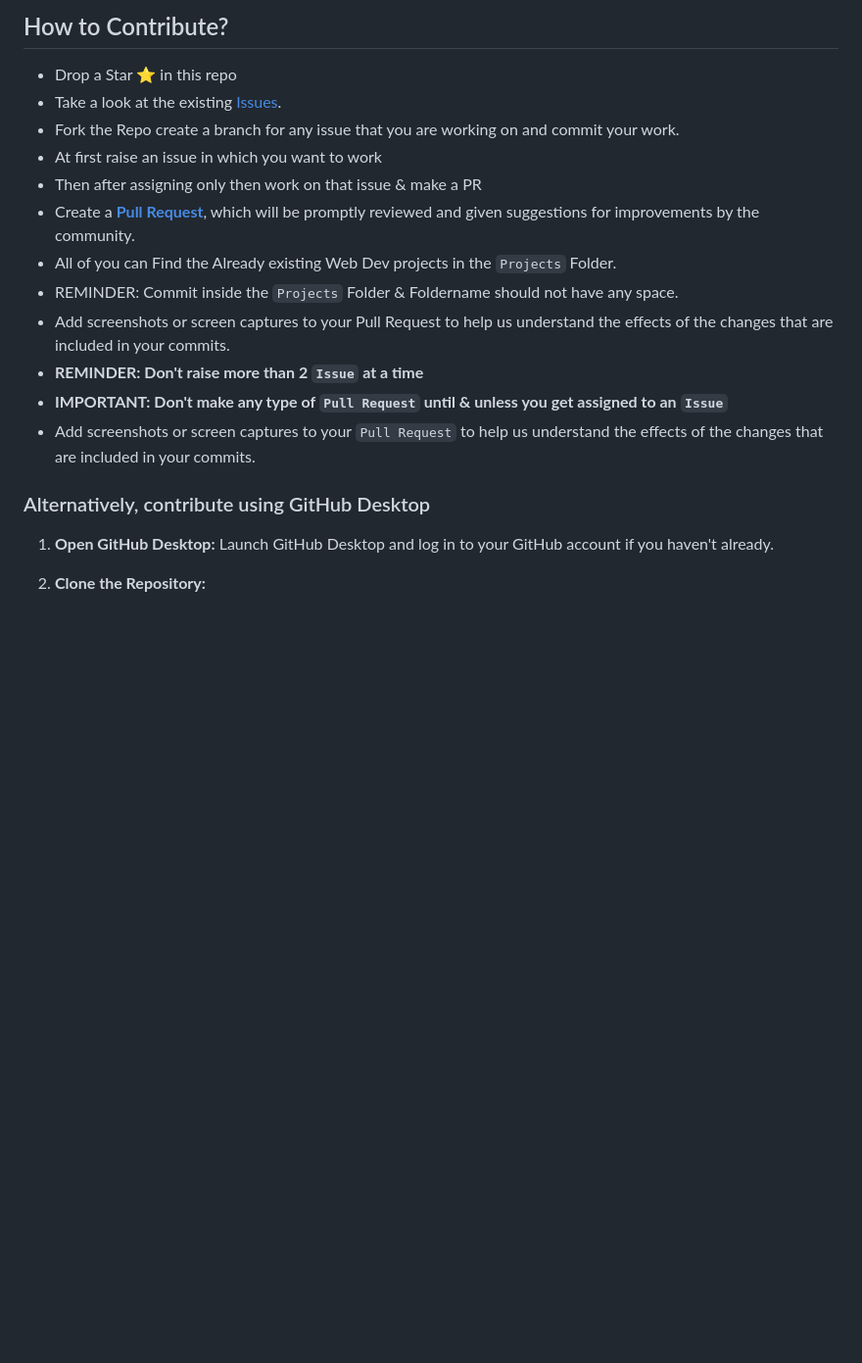
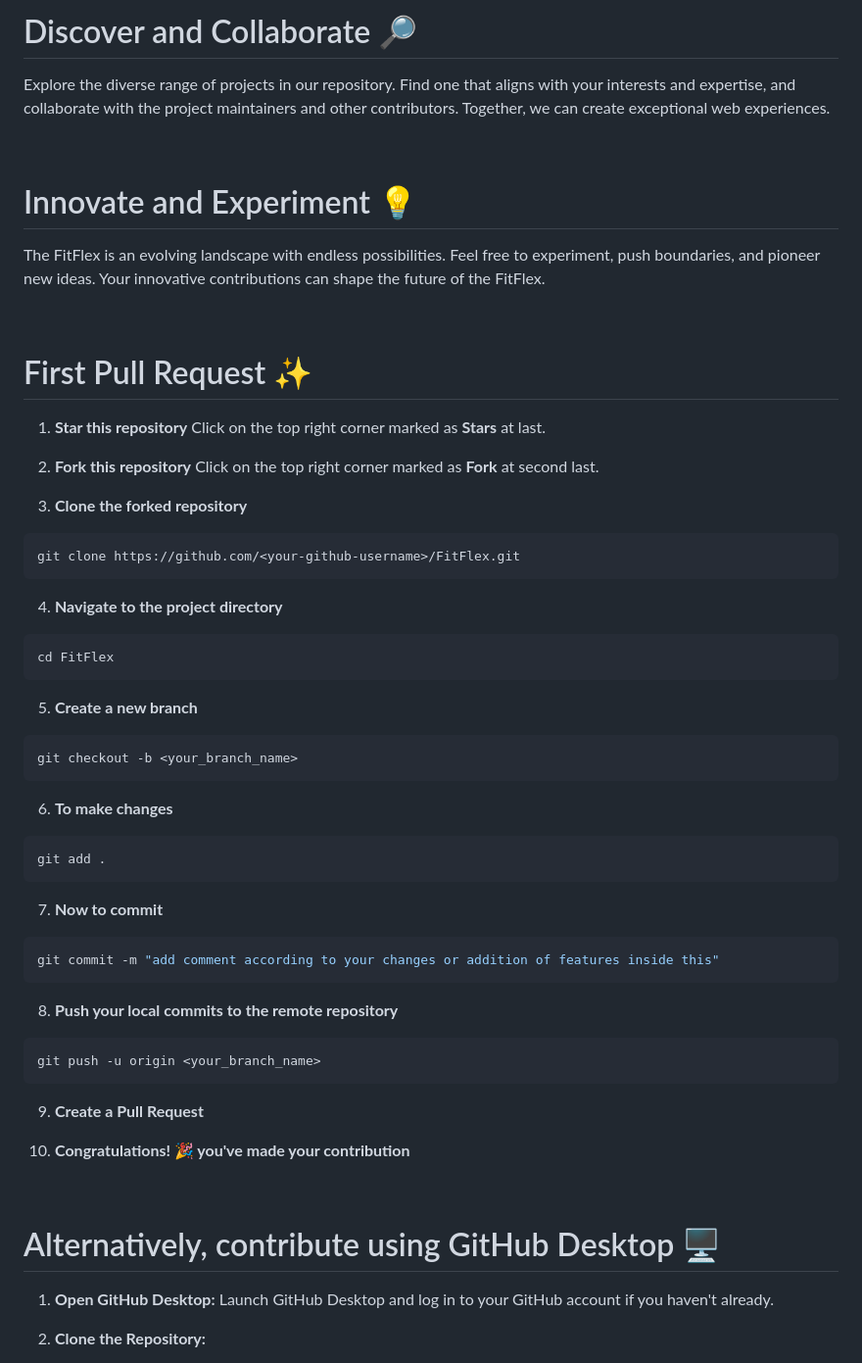
Before and after one commit to Open-Code-Crafters/FitFlex, a Markdown page: CONTRIBUTING.md, the part around one of its changes. Shown at 98% size. GitHub-like rendering; blank space fills up the shorter version.

````diff
--- a/CONTRIBUTING.md
+++ b/CONTRIBUTING.md
@@ -19,19 +70,67 @@ If you'd like to dive into existing projects, you're welcome to contribute by ad
 
-  ## How to Contribute?
-- Drop a Star ⭐ in this repo
-- Take a look at the existing [Issues](https://github.com/Open-Code-Crafters/FitFlex/issues).
-- Fork the Repo create a branch for any issue that you are working on and commit your work.
-- At first raise an issue in which you want to work
-- Then after assigning only then work on that issue & make a PR
-- Create a [**Pull Request**](https://github.com/Open-Code-Crafters/FitFlex/pulls), which will be promptly reviewed and given suggestions for improvements by the community.
-- All of you can Find the Already existing Web Dev projects in the `Projects` Folder.
-- REMINDER: Commit inside the `Projects` Folder & Foldername should not have any space.
-- Add screenshots or screen captures to your Pull Request to help us understand the effects of the changes that are included in your commits.
-- **REMINDER: Don't raise more than 2 `Issue` at a time**
-- **IMPORTANT: Don't make any type of `Pull Request` until & unless you get assigned to an `Issue`**
-- Add screenshots or screen captures to your `Pull Request` to help us understand the effects of the changes that are included in your commits.
+# Discover and Collaborate 🔎
 
-### Alternatively, contribute using GitHub Desktop
+Explore the diverse range of projects in our repository. Find one that aligns with your interests and expertise, and collaborate with the project maintainers and other contributors. Together, we can create exceptional web experiences.
+
+<br>
+
+# Innovate and Experiment 💡
+
+The FitFlex is an evolving landscape with endless possibilities. Feel free to experiment, push boundaries, and pioneer new ideas. Your innovative contributions can shape the future of the FitFlex.
+
+<br>
+
+# First Pull Request ✨
+
+1. **Star this repository**
+    Click on the top right corner marked as **Stars** at last.
+
+2. **Fork this repository**
+    Click on the top right corner marked as **Fork** at second last.
+
+3. **Clone the forked repository**
+
+```bash
+git clone https://github.com/<your-github-username>/FitFlex.git
+```
+
+4. **Navigate to the project directory**
+
+```bash
+cd FitFlex
+```
+
+5. **Create a new branch**
+
+```bash
+git checkout -b <your_branch_name>
+```
+
+6. **To make changes**
+
+```bash
+git add .
+```
+
+7. **Now to commit**
+
+```bash
+git commit -m "add comment according to your changes or addition of features inside this"
+```
+
+8. **Push your local commits to the remote repository**
+
+```bash
+git push -u origin <your_branch_name>
+```
+
+9. **Create a Pull Request**
+
+10. **Congratulations! 🎉 you've made your contribution**
+
+<br>
+
+# Alternatively, contribute using GitHub Desktop 🖥️
 
 1. **Open GitHub Desktop:**
    Launch GitHub Desktop and log in to your GitHub account if you haven't already.
````
Also changed, not shown: other parts of CONTRIBUTING.md (+130 -23 lines).
